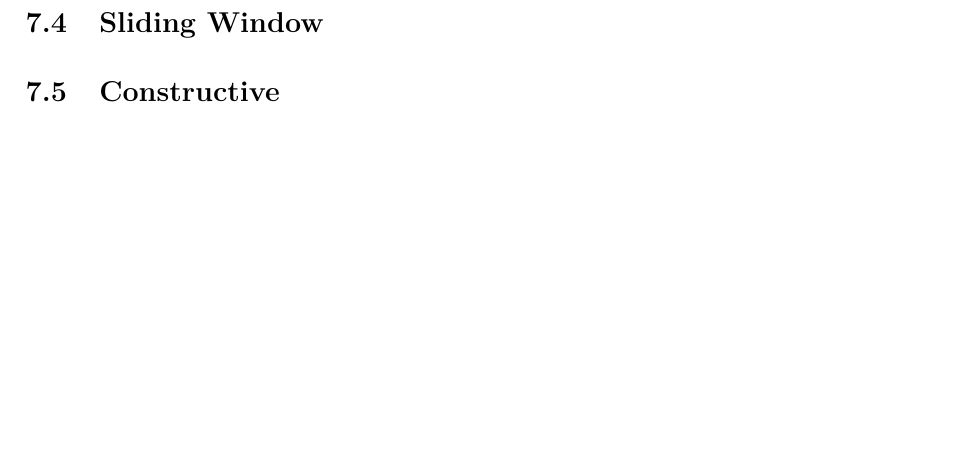
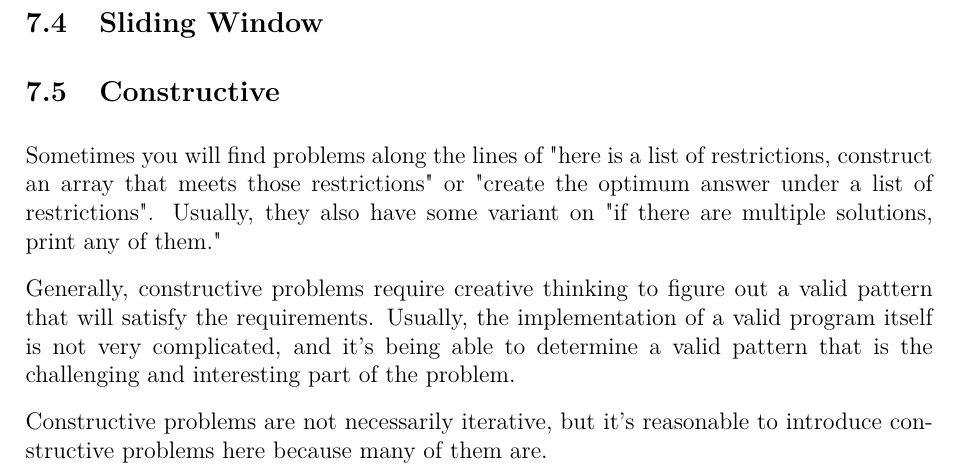
Before and after one commit to JarateKing/Competitive-Programming-Textbook, a LaTeX document (main.tex, which reads chapters/iterative-problems.tex): part of page 24 of 34, cut so that both start at the same text, the shorter picture padded with empty space. Compiled offline with pdfLaTeX.

Commit message:
added mention of constructive problems

```diff
--- a/chapters/iterative-problems.tex
+++ b/chapters/iterative-problems.tex
@@ -4,3 +4,9 @@
 \subsection{Two-Pointers}
 \subsection{Sliding Window}
 \subsection{Constructive}
+
+Sometimes you will find problems along the lines of "here is a list of restrictions, construct an array that meets those restrictions" or "create the optimum answer under a list of restrictions". Usually, they also have some variant on "if there are multiple solutions, print any of them."
+
+Generally, constructive problems require creative thinking to figure out a valid pattern that will satisfy the requirements. Usually, the implementation of a valid program itself is not very complicated, and it's being able to determine a valid pattern that is the challenging and interesting part of the problem.
+
+Constructive problems are not necessarily iterative, but it's reasonable to introduce constructive problems here because many of them are.
```
